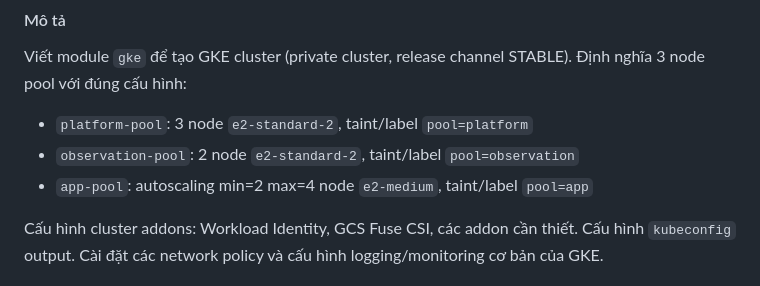
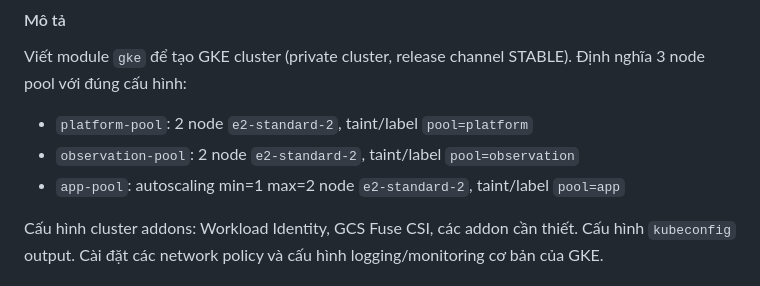
Before and after one commit to nqvuong23/NT548-DevSecOps-Project, a Markdown page: README.md, the part around the change. GitHub-like rendering.

```diff
--- a/README.md
+++ b/README.md
@@ -317,9 +317,9 @@ terraform workspace select <ten_workspace>
 
 Viết module `gke` để tạo GKE cluster (private cluster, release channel STABLE). Định nghĩa 3 node pool với đúng cấu hình:
 
-- `platform-pool`: 3 node `e2-standard-2`, taint/label `pool=platform`
+- `platform-pool`: 2 node `e2-standard-2`, taint/label `pool=platform`
 - `observation-pool`: 2 node `e2-standard-2`, taint/label `pool=observation`
-- `app-pool`: autoscaling min=2 max=4 node `e2-medium`, taint/label `pool=app`
+- `app-pool`: autoscaling min=1 max=2 node `e2-standard-2`, taint/label `pool=app`
 
 Cấu hình cluster addons: Workload Identity, GCS Fuse CSI, các addon cần thiết. Cấu hình `kubeconfig` output. Cài đặt các network policy và cấu hình logging/monitoring cơ bản của GKE.
 
```
